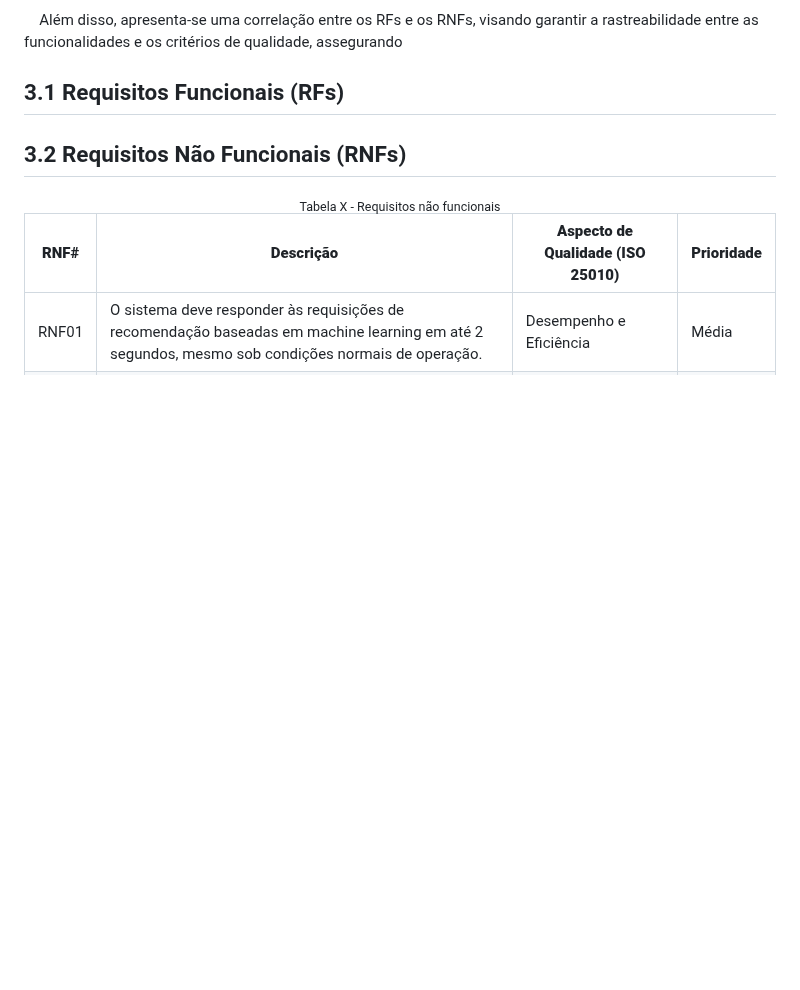
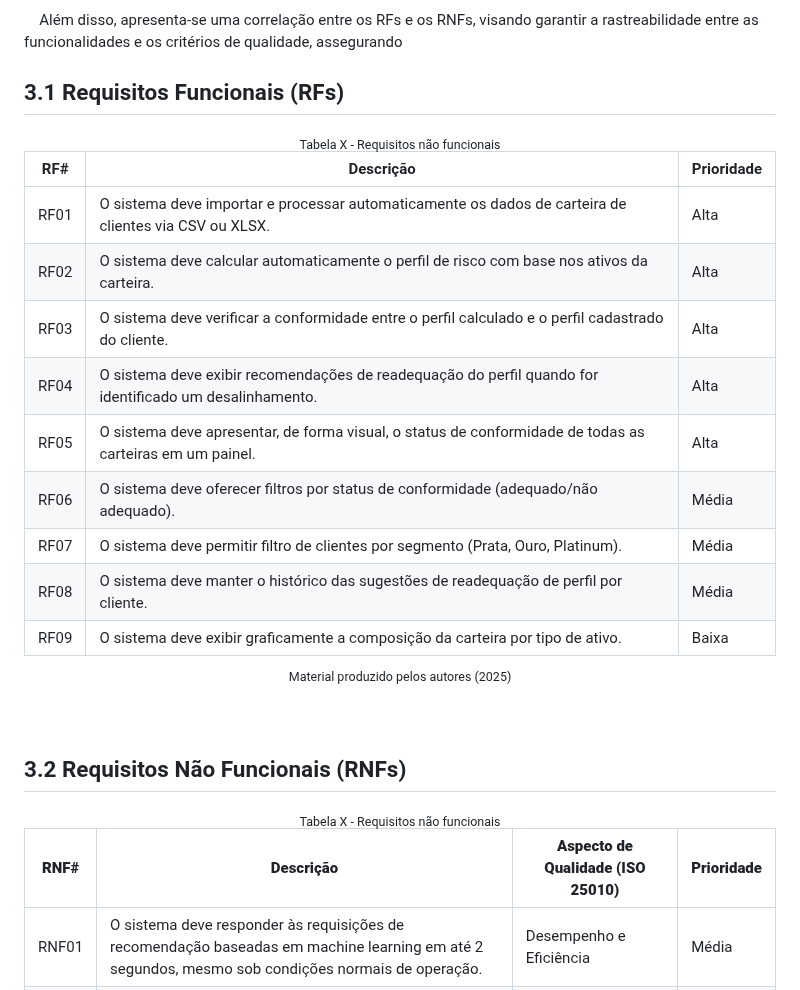
Before and after one commit to balb-0/DIANA, a Markdown page: documentos/Projeto.md, the part around the change. Drawn GitHub-style; blank space fills up the shorter version.

Commit message:
docs: adicionar RF

```diff
--- a/documentos/Projeto.md
+++ b/documentos/Projeto.md
@@ -271,6 +271,24 @@ _conteúdo_
 
 ## 3.1 Requisitos Funcionais (RFs)
 
+<div align="center">
+<sub>Tabela X - Requisitos não funcionais</sub><br>
+
+| RF#   | Descrição                                                                                                                                      | Prioridade |
+|-------|------------------------------------------------------------------------------------------------------------------------------------------------|------------|
+| RF01  | O sistema deve importar e processar automaticamente os dados de carteira de clientes via CSV ou XLSX.                                         | Alta       |
+| RF02  | O sistema deve calcular automaticamente o perfil de risco com base nos ativos da carteira.                                                    | Alta       |
+| RF03  | O sistema deve verificar a conformidade entre o perfil calculado e o perfil cadastrado do cliente.                                            | Alta       |
+| RF04  | O sistema deve exibir recomendações de readequação do perfil quando for identificado um desalinhamento.                                       | Alta       |
+| RF05  | O sistema deve apresentar, de forma visual, o status de conformidade de todas as carteiras em um painel.                                      | Alta       |
+| RF06  | O sistema deve oferecer filtros por status de conformidade (adequado/não adequado).                                                           | Média      |
+| RF07  | O sistema deve permitir filtro de clientes por segmento (Prata, Ouro, Platinum).                                                              | Média      |
+| RF08  | O sistema deve manter o histórico das sugestões de readequação de perfil por cliente.                                                         | Média      |
+| RF09  | O sistema deve exibir graficamente a composição da carteira por tipo de ativo.                                                                | Baixa      |
+
+<sup>Material produzido pelos autores (2025)</sup>
+</div><br>
+
 
 ## 3.2 Requisitos Não Funcionais (RNFs)
 
```
